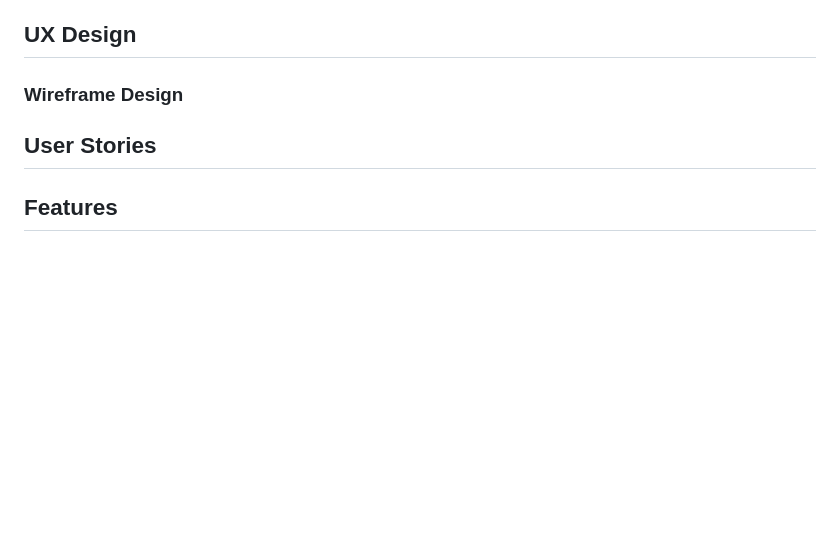
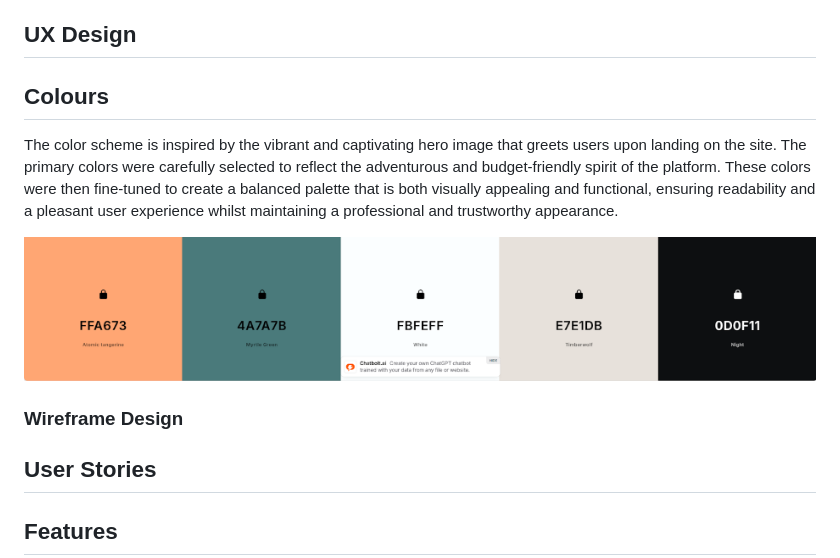
Before and after one commit to stephanieangelokagua/wanderoo_guru, a Markdown page: README.md, the part around the change. Rendered like a GitHub page; pictures changed too: images/readme-images/colors.png (added); blank space fills up the shorter version.

Commit message:
colour section added to readme

```diff
--- a/README.md
+++ b/README.md
@@ -15,6 +15,12 @@ Do you want to see the world? Do you have a budget? Do you know you can have bot
 
 <a id="ux-design"></a>
 ## UX Design
+
+
+## Colours
+The color scheme is inspired by the vibrant and captivating hero image that greets users upon landing on the site. The primary colors were carefully selected to reflect the adventurous and budget-friendly spirit of the platform. These colors were then fine-tuned to create a balanced palette that is both visually appealing and functional, ensuring readability and a pleasant user experience whilst maintaining a professional and trustworthy appearance.
+
+![Color Scheme](images/readme-images/colors.png)
 
 ### Wireframe Design
 
```
